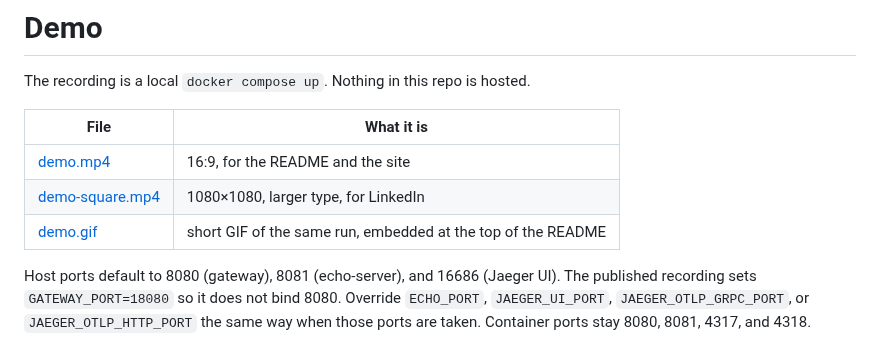
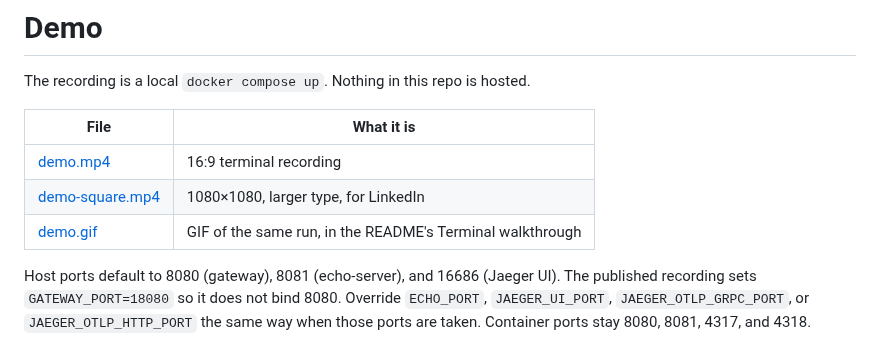
Before and after one commit to EliseuSantos/mcp-gateway, a Markdown page: docs/demo/README.md, the part around the change. Drawn GitHub-style.

```diff
--- a/docs/demo/README.md
+++ b/docs/demo/README.md
@@ -4,9 +4,9 @@ The recording is a local `docker compose up`. Nothing in this repo is hosted.
 
 | File | What it is |
 | --- | --- |
-| [demo.mp4](demo.mp4) | 16:9, for the README and the site |
+| [demo.mp4](demo.mp4) | 16:9 terminal recording |
 | [demo-square.mp4](demo-square.mp4) | 1080×1080, larger type, for LinkedIn |
-| [demo.gif](demo.gif) | short GIF of the same run, embedded at the top of the README |
+| [demo.gif](demo.gif) | GIF of the same run, in the README's Terminal walkthrough |
 
 Host ports default to 8080 (gateway), 8081 (echo-server), and 16686 (Jaeger UI). The published recording sets `GATEWAY_PORT=18080` so it does not bind 8080. Override `ECHO_PORT`, `JAEGER_UI_PORT`, `JAEGER_OTLP_GRPC_PORT`, or `JAEGER_OTLP_HTTP_PORT` the same way when those ports are taken. Container ports stay 8080, 8081, 4317, and 4318.
 
```
Also changed, not shown: README.md (+16 -7 lines), docs/media/explainer-cover.png (added), 2 other files.
